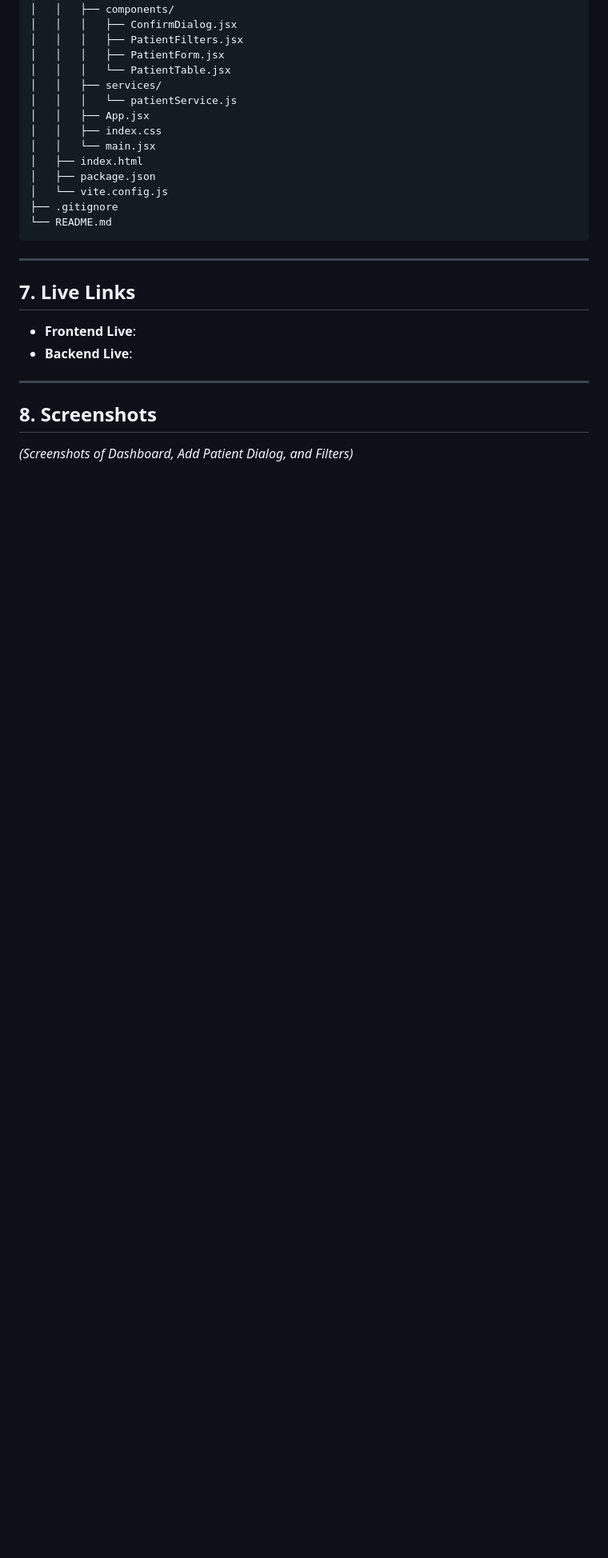
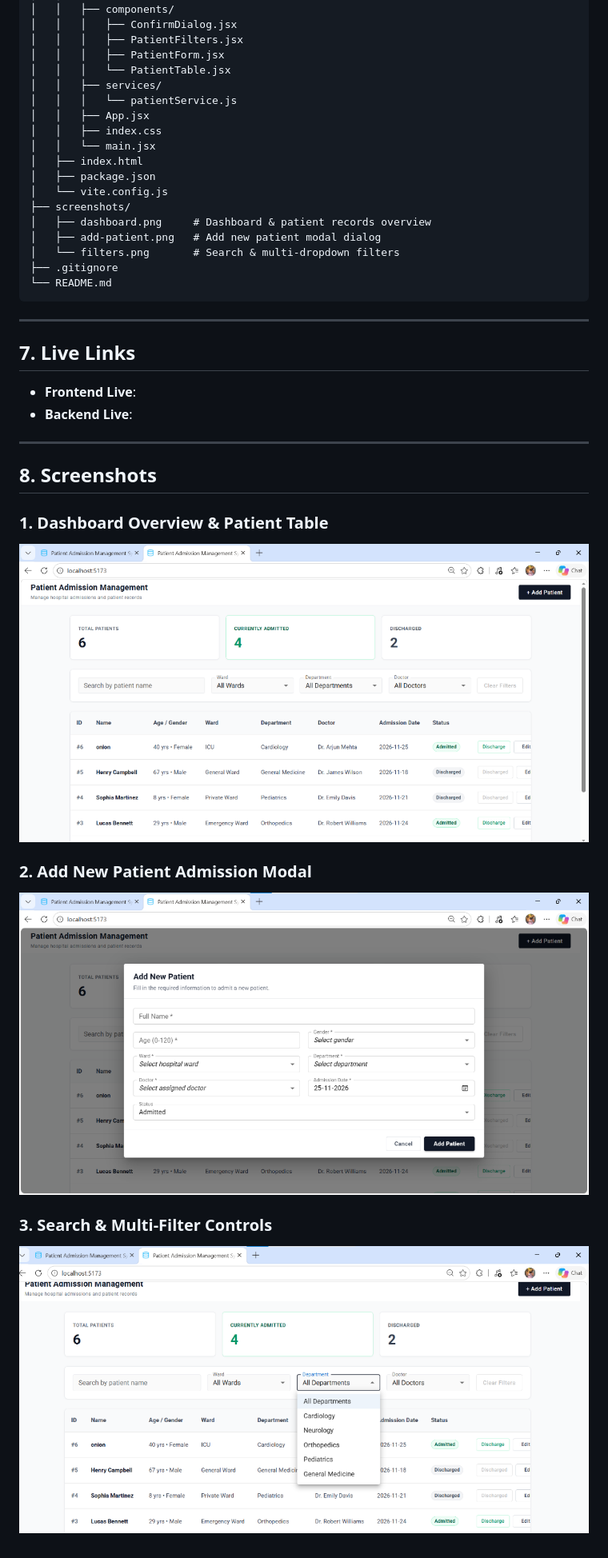
Before and after one commit to bhoomikakk/Patient-Admission-Management, a Markdown page: README.md, the part around the change. Shown at 80% size. Rendered like a GitHub page; pictures changed too: screenshots/add-patient.png (added), screenshots/dashboard.png (added), screenshots/filters.png (added); blank space fills up the shorter version.

Commit message:
Add application screenshots to README

````diff
--- a/README.md
+++ b/README.md
@@ -101,6 +101,10 @@ PAMS/
 │   ├── index.html
 │   ├── package.json
 │   └── vite.config.js
+├── screenshots/
+│   ├── dashboard.png     # Dashboard & patient records overview
+│   ├── add-patient.png   # Add new patient modal dialog
+│   └── filters.png       # Search & multi-dropdown filters
 ├── .gitignore
 └── README.md
 ```
@@ -116,4 +120,11 @@ PAMS/
 
 ## 8. Screenshots
 
-*(Screenshots of Dashboard, Add Patient Dialog, and Filters)*
+### 1. Dashboard Overview & Patient Table
+![Hospital Dashboard](screenshots/dashboard.png)
+
+### 2. Add New Patient Admission Modal
+![Add Patient Dialog](screenshots/add-patient.png)
+
+### 3. Search & Multi-Filter Controls
+![Filter Options](screenshots/filters.png)
````
